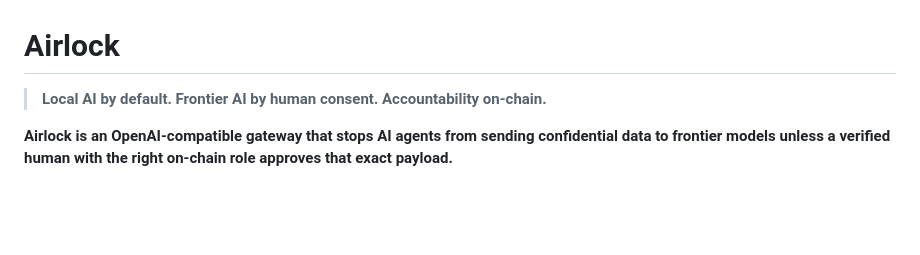
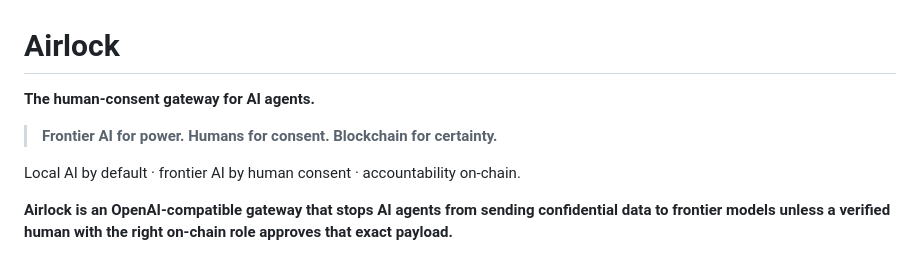
Before and after one commit to cheng-chun-yuan/airlock, a Markdown page: README.md, the part around the change. GitHub-like rendering; blank space fills up the shorter version.

```diff
--- a/README.md
+++ b/README.md
@@ -1,6 +1,10 @@
 # Airlock
 
-> **Local AI by default. Frontier AI by human consent. Accountability on-chain.**
+**The human-consent gateway for AI agents.**
+
+> **Frontier AI for power. Humans for consent. Blockchain for certainty.**
+
+Local AI by default · frontier AI by human consent · accountability on-chain.
 
 **Airlock is an OpenAI-compatible gateway that stops AI agents from sending confidential data to frontier models unless a verified human with the right on-chain role approves that exact payload.**
 
```
Also changed, not shown: docs/SUBMISSION.md (+2 -2 lines), docs/VIDEO-SCRIPT.md (+2 -2 lines).
